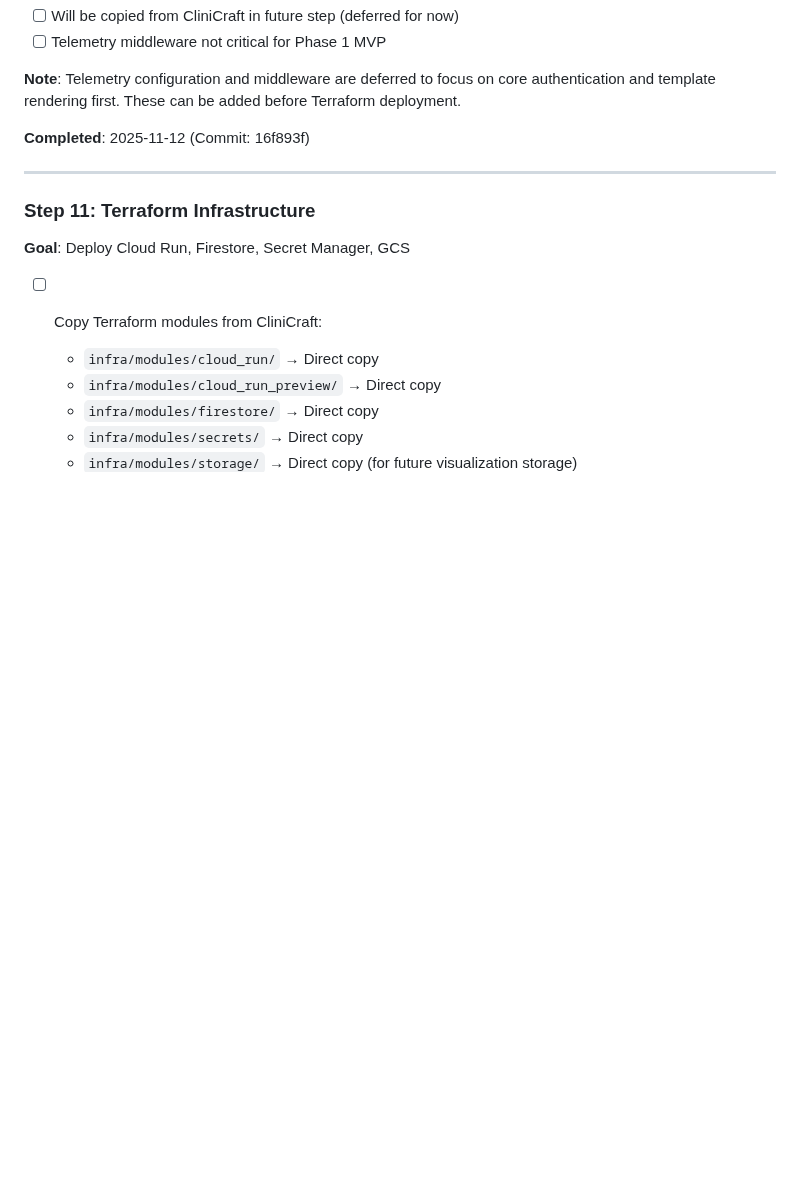
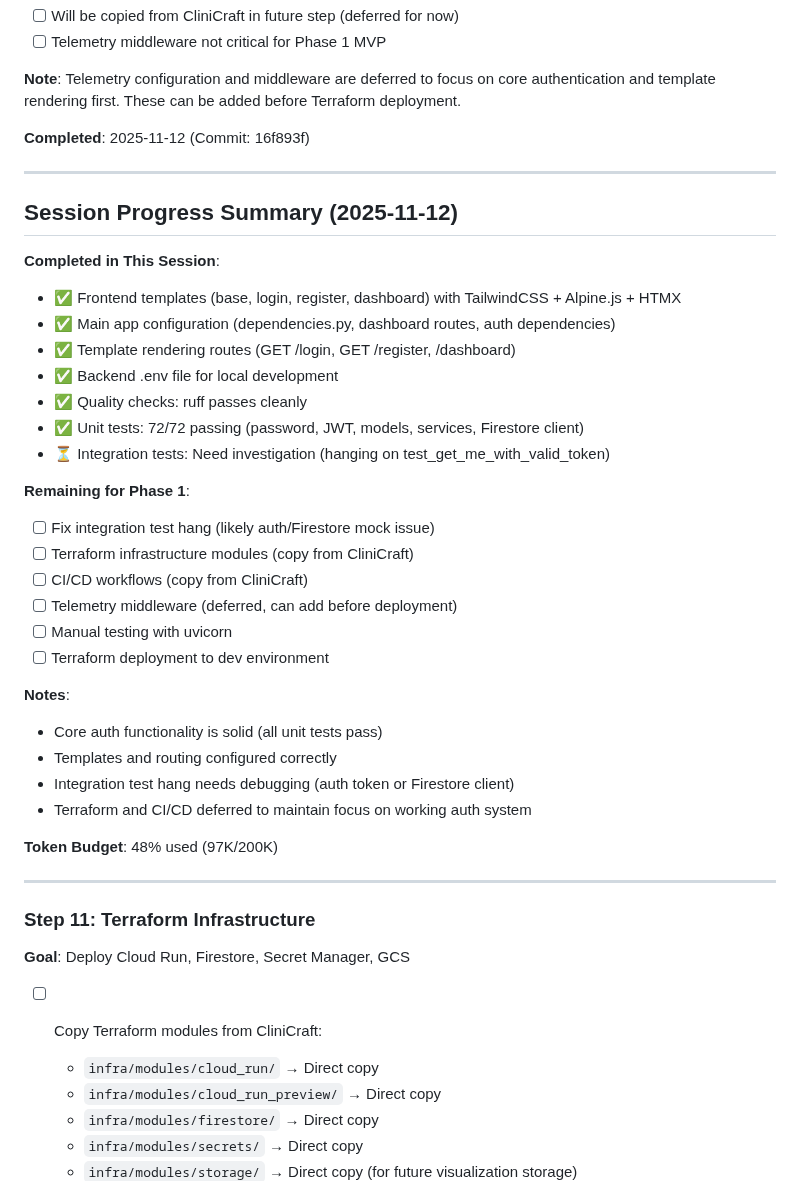
Before and after one commit to anbaricideas/selflytics, a Markdown page: docs/project-setup/PHASE_1_plan.md, the part around the change. GitHub-like rendering; blank space fills up the shorter version.

Commit message:
docs: add session progress summary to Phase 1 plan
Documents current implementation status:
- 72/72 unit tests passing (auth, services, routes)
- Frontend templates and routing complete
- Integration tests require investigation (hanging issue)
- Remaining: Terraform deployment, CI/CD pipeline, integration test fixes

```diff
--- a/docs/project-setup/PHASE_1_plan.md
+++ b/docs/project-setup/PHASE_1_plan.md
@@ -708,6 +708,35 @@ Establish production-ready infrastructure and authentication foundation for Self
 
 ---
 
+## Session Progress Summary (2025-11-12)
+
+**Completed in This Session**:
+- ✅ Frontend templates (base, login, register, dashboard) with TailwindCSS + Alpine.js + HTMX
+- ✅ Main app configuration (dependencies.py, dashboard routes, auth dependencies)
+- ✅ Template rendering routes (GET /login, GET /register, /dashboard)
+- ✅ Backend .env file for local development
+- ✅ Quality checks: ruff passes cleanly
+- ✅ Unit tests: 72/72 passing (password, JWT, models, services, Firestore client)
+- ⏳ Integration tests: Need investigation (hanging on test_get_me_with_valid_token)
+
+**Remaining for Phase 1**:
+- [ ] Fix integration test hang (likely auth/Firestore mock issue)
+- [ ] Terraform infrastructure modules (copy from CliniCraft)
+- [ ] CI/CD workflows (copy from CliniCraft)
+- [ ] Telemetry middleware (deferred, can add before deployment)
+- [ ] Manual testing with uvicorn
+- [ ] Terraform deployment to dev environment
+
+**Notes**:
+- Core auth functionality is solid (all unit tests pass)
+- Templates and routing configured correctly
+- Integration test hang needs debugging (auth token or Firestore client)
+- Terraform and CI/CD deferred to maintain focus on working auth system
+
+**Token Budget**: 48% used (97K/200K)
+
+---
+
 ### Step 11: Terraform Infrastructure
 
 **Goal**: Deploy Cloud Run, Firestore, Secret Manager, GCS
```
